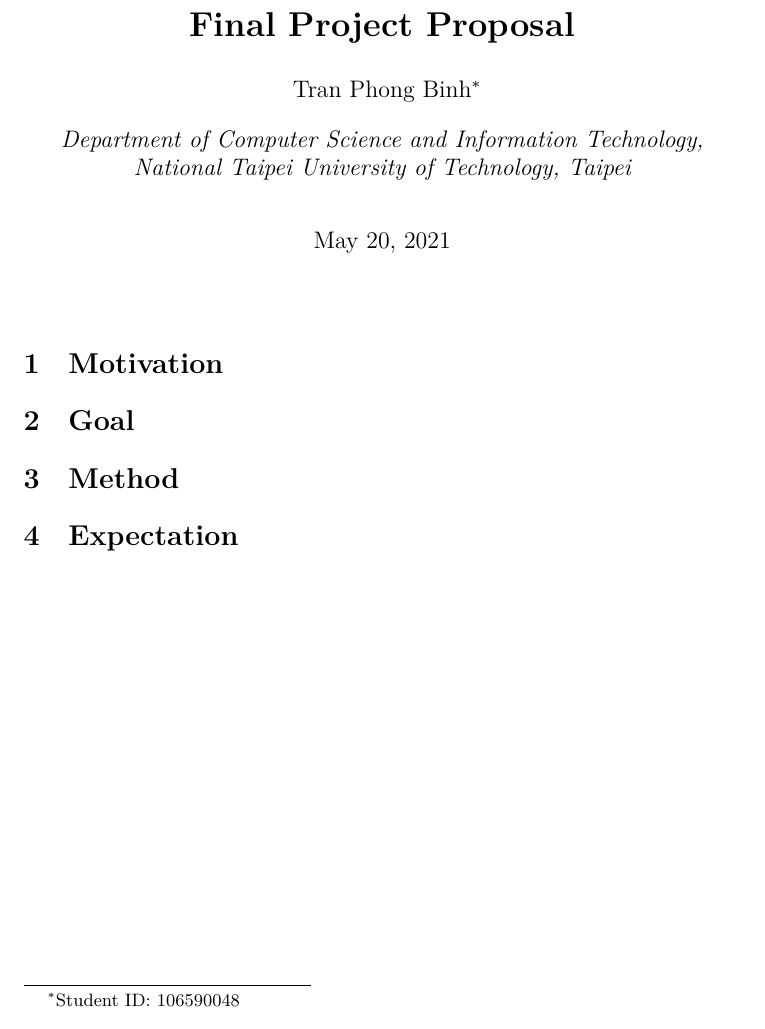
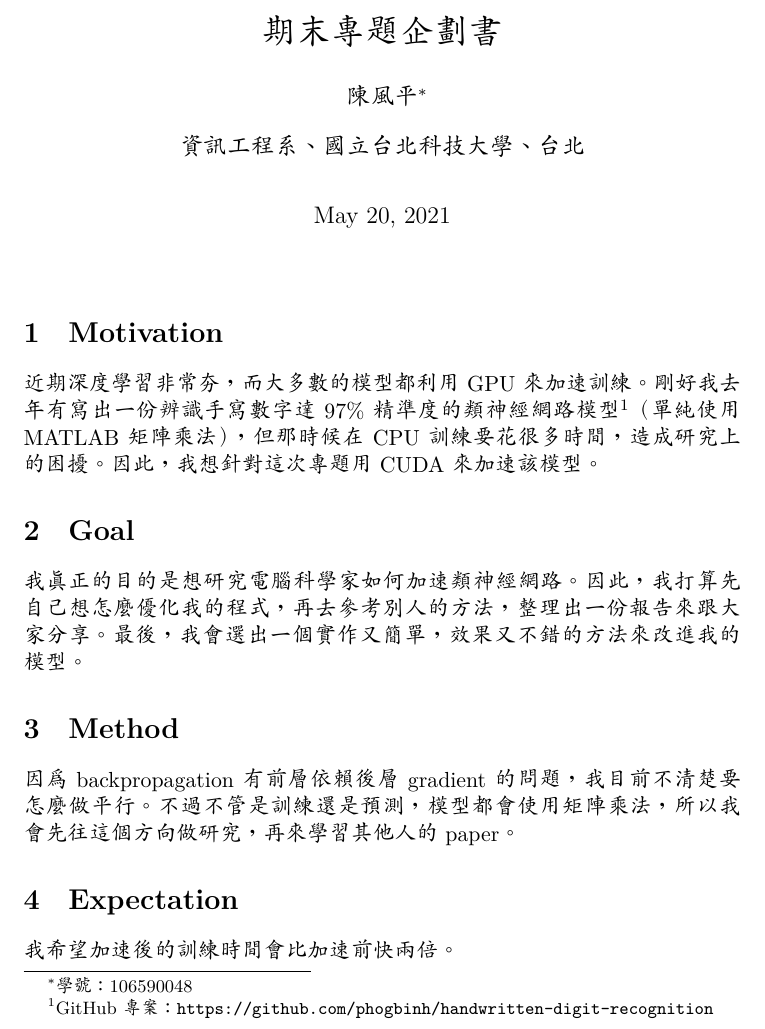
Before and after one commit to phogbinh/NTUT2021SpringCUDA, a LaTeX document (final_project/proposal.tex): part of the page, cut at the place of the change. Compiled offline with XeLaTeX.

Commit message:
[master] Added neural net proposal.

```diff
--- a/final_project/proposal.tex
+++ b/final_project/proposal.tex
@@ -1,10 +1,13 @@
 \documentclass[11pt, letterpaper, oneside]{article}
 \usepackage[affil-it]{authblk}
+\usepackage{xeCJK}
 
-\title{\textbf{Final Project Proposal}}
-\author{Tran Phong Binh\thanks{Student ID: 106590048}}
-\affil{Department of Computer Science and Information Technology,
-National Taipei University of Technology, Taipei}
+\setCJKmainfont{ukai.ttc}
+\setCJKmonofont{ukai.ttc}
+
+\title{\textbf{期末專題企劃書}}
+\author{陳風平\thanks{學號：106590048}}
+\affil{資訊工程系、國立台北科技大學、台北}
 \date{\today}
 
 \begin{document}
@@ -12,11 +15,15 @@ National Taipei University of Technology, Taipei}
 \maketitle
 
 \section{Motivation}
+近期深度學習非常夯，而大多數的模型都利用 GPU 來加速訓練。剛好我去年有寫出一份辨識手寫數字達 97\% 精準度的類神經網路模型\footnote{GitHub 專案：\texttt{https://github.com/phogbinh/handwritten-digit-recognition}}（單純使用 MATLAB 矩陣乘法），但那時候在 CPU 訓練要花很多時間，造成研究上的困擾。因此，我想針對這次專題用 CUDA 來加速該模型。
 
 \section{Goal}
+我真正的目的是想研究電腦科學家如何加速類神經網路。因此，我打算先自己想怎麼優化我的程式，再去參考別人的方法，整理出一份報告來跟大家分享。最後，我會選出一個實作又簡單，效果又不錯的方法來改進我的模型。
 
 \section{Method}
+因為 backpropagation 有前層依賴後層 gradient 的問題，我目前不清楚要怎麼做平行。不過不管是訓練還是預測，模型都會使用矩陣乘法，所以我會先往這個方向做研究，再來學習其他人的 paper。
 
 \section{Expectation}
+我希望加速後的訓練時間會比加速前快兩倍。
 
 \end{document}
```
Also changed, not shown: final_project/proposal.pdf.
